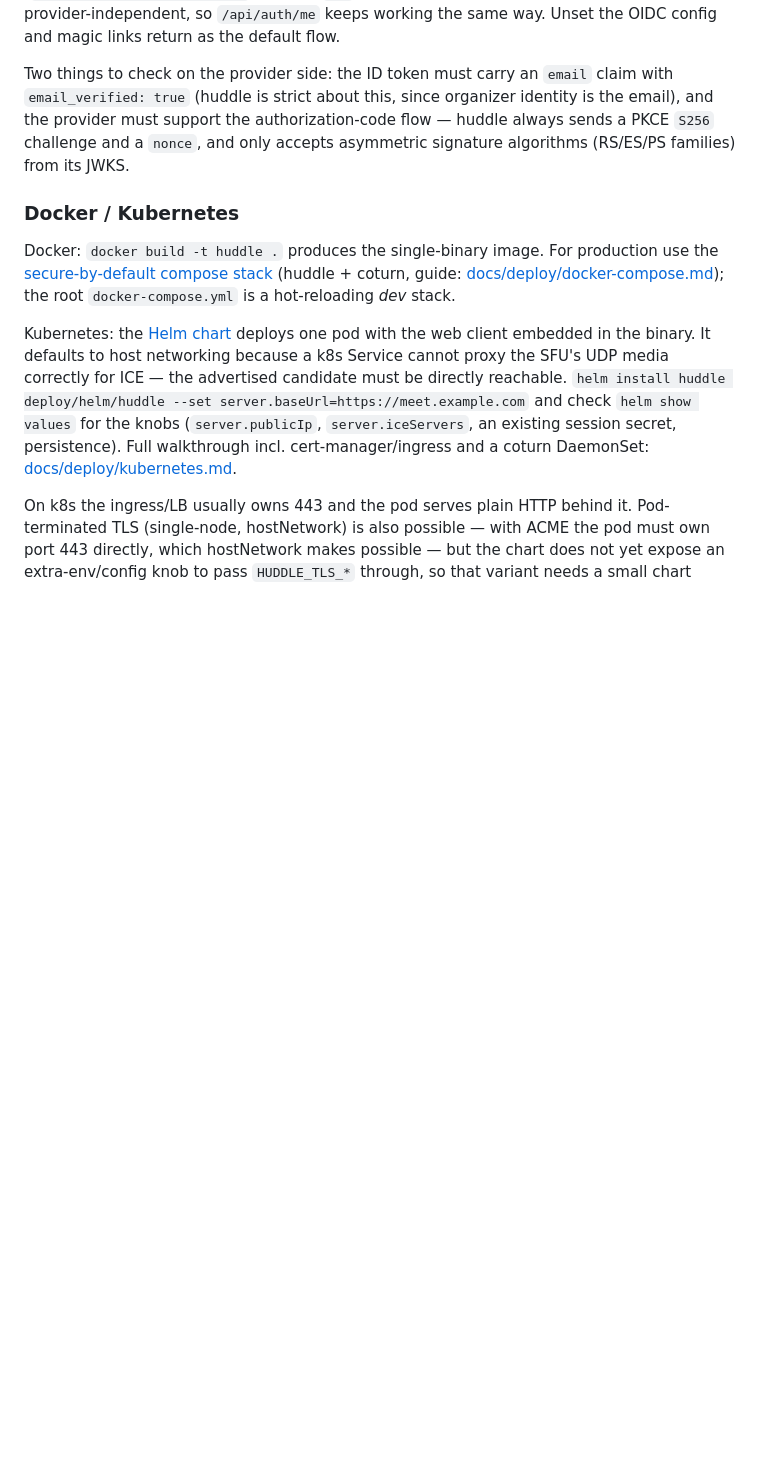
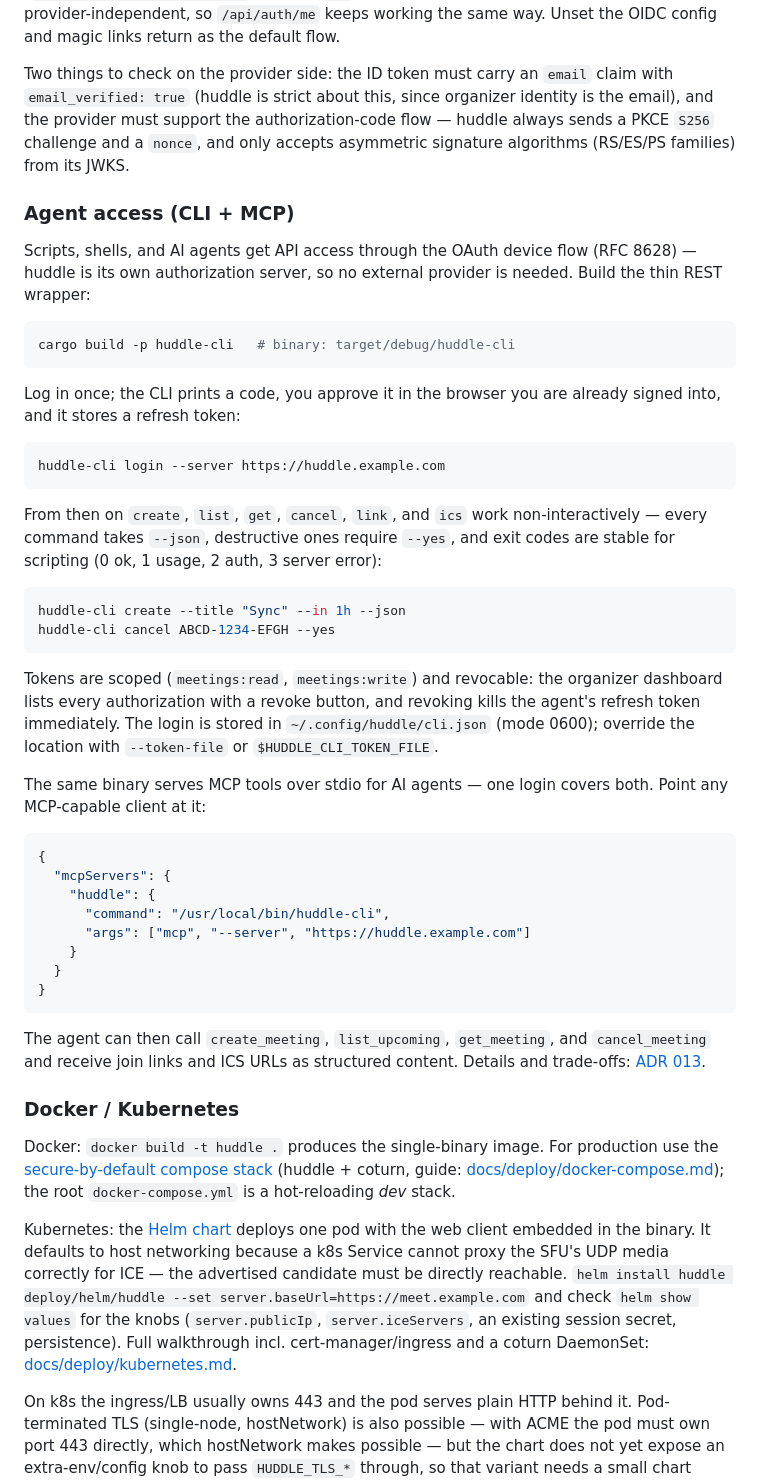
Before and after one commit to aron98/huddle, a Markdown page: README.md, the part around the change. GitHub-like rendering; blank space fills up the shorter version.

Commit message:
docs: ADR 013 agent-access OAuth and README CLI/MCP guide

````diff
--- a/README.md
+++ b/README.md
@@ -362,6 +362,57 @@ identity is the email), and the provider must support the authorization-code
 flow — huddle always sends a PKCE `S256` challenge and a `nonce`, and only
 accepts asymmetric signature algorithms (RS/ES/PS families) from its JWKS.
 
+### Agent access (CLI + MCP)
+
+Scripts, shells, and AI agents get API access through the OAuth device flow
+(RFC 8628) — huddle is its own authorization server, so no external provider
+is needed. Build the thin REST wrapper:
+
+```sh
+cargo build -p huddle-cli   # binary: target/debug/huddle-cli
+```
+
+Log in once; the CLI prints a code, you approve it in the browser you are
+already signed into, and it stores a refresh token:
+
+```sh
+huddle-cli login --server https://huddle.example.com
+```
+
+From then on `create`, `list`, `get`, `cancel`, `link`, and `ics` work
+non-interactively — every command takes `--json`, destructive ones require
+`--yes`, and exit codes are stable for scripting (0 ok, 1 usage, 2 auth,
+3 server error):
+
+```sh
+huddle-cli create --title "Sync" --in 1h --json
+huddle-cli cancel ABCD-1234-EFGH --yes
+```
+
+Tokens are scoped (`meetings:read`, `meetings:write`) and revocable: the
+organizer dashboard lists every authorization with a revoke button, and
+revoking kills the agent's refresh token immediately. The login is stored in
+`~/.config/huddle/cli.json` (mode 0600); override the location with
+`--token-file` or `$HUDDLE_CLI_TOKEN_FILE`.
+
+The same binary serves MCP tools over stdio for AI agents — one login covers
+both. Point any MCP-capable client at it:
+
+```json
+{
+  "mcpServers": {
+    "huddle": {
+      "command": "/usr/local/bin/huddle-cli",
+      "args": ["mcp", "--server", "https://huddle.example.com"]
+    }
+  }
+}
+```
+
+The agent can then call `create_meeting`, `list_upcoming`, `get_meeting`, and
+`cancel_meeting` and receive join links and ICS URLs as structured content.
+Details and trade-offs: [ADR 013](docs/adr/013-agent-access-oauth-device-flow.md).
+
 ### Docker / Kubernetes
 
 Docker: `docker build -t huddle .` produces the single-binary image. For
````
Also changed, not shown: docs/adr/013-agent-access-oauth-device-flow.md (added, +98 -0 lines).
